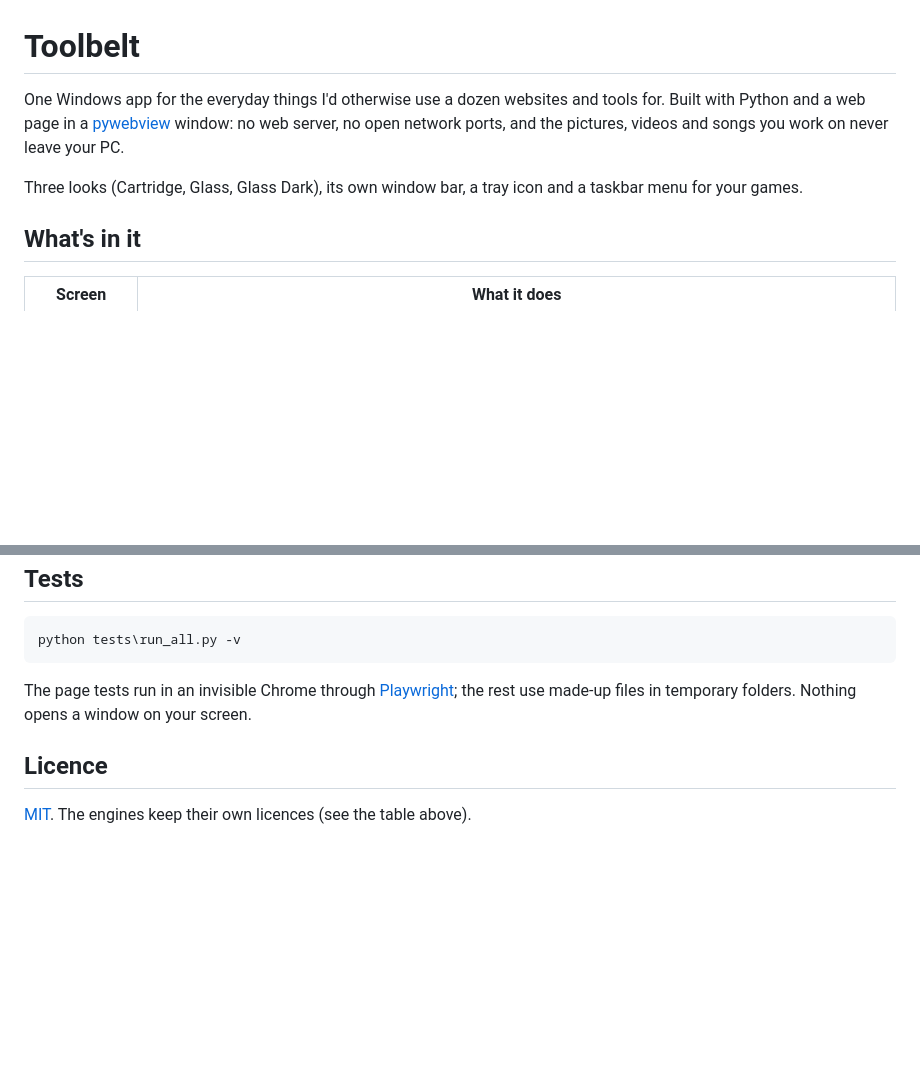
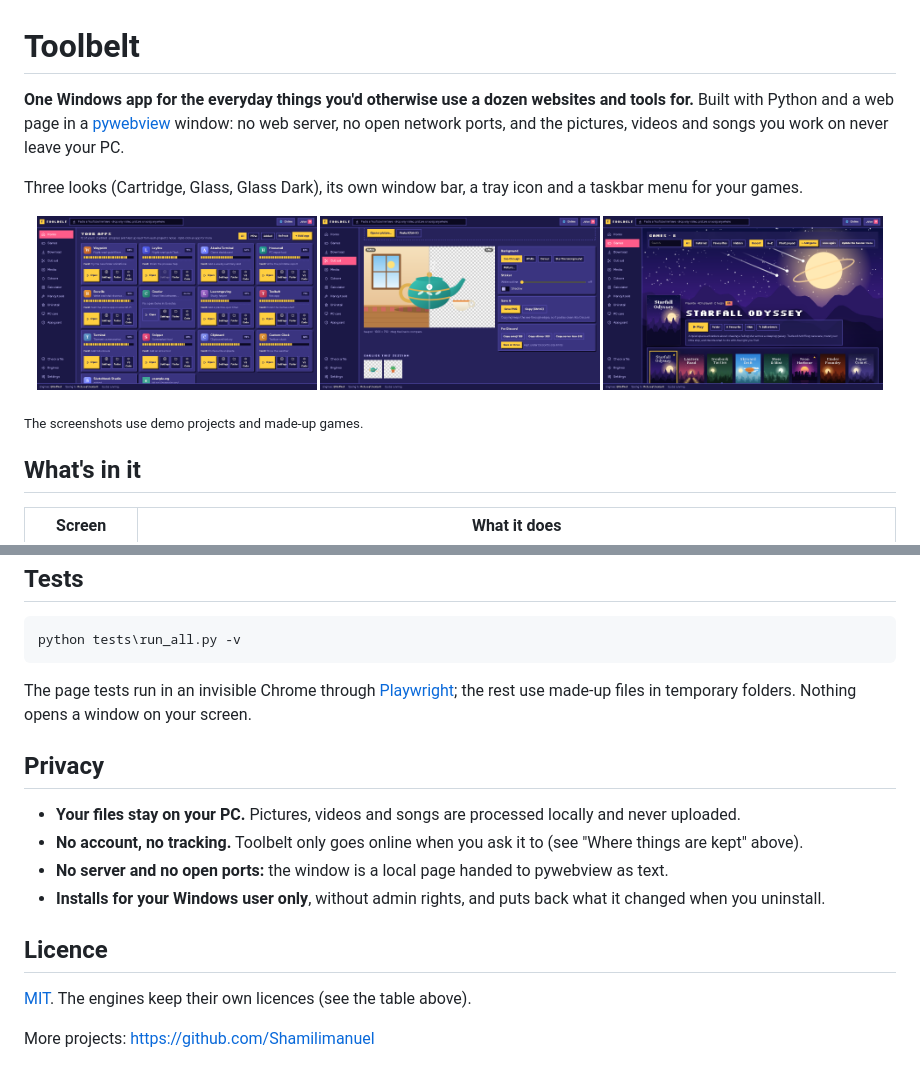
Before and after one commit to Shamilimanuel/Toolbelt, a Markdown page: README.md, 2 parts joined by grey strips. GitHub-like rendering; pictures changed too: docs/screenshots/cut-out.png (added), docs/screenshots/games.png (added), docs/screenshots/home.png (added); blank space fills up the shorter version.

Commit message:
Polish the README: screenshots and privacy notes
Add three screenshots and a privacy section, and link to more projects.

Co-Authored-By: Claude Opus 5.5 <noreply@anthropic.com>
Claude-Session: https://claude.ai/code/session_01JLgxQ5kbU14WEHNE3dtk2r

```diff
--- a/README.md
+++ b/README.md
@@ -1,10 +1,18 @@
 # Toolbelt
 
-One Windows app for the everyday things I'd otherwise use a dozen websites and tools for. Built with Python and a
+**One Windows app for the everyday things you'd otherwise use a dozen websites and tools for.** Built with Python and a
 web page in a [pywebview](https://pywebview.flowrl.com/) window: no web server, no open network ports, and the
 pictures, videos and songs you work on never leave your PC.
 
 Three looks (Cartridge, Glass, Glass Dark), its own window bar, a tray icon and a taskbar menu for your games.
+
+<p align="center">
+  <img src="docs/screenshots/home.png" alt="Toolbelt's Home screen with a card for each of your projects" width="32%">
+  <img src="docs/screenshots/cut-out.png" alt="The Cut out tool removing the background from a picture, with a before and after slider" width="32%">
+  <img src="docs/screenshots/games.png" alt="The Games shelf with full-screen art for the selected game" width="32%">
+</p>
+
+<sub>The screenshots use demo projects and made-up games.</sub>
 
 ## What's in it
 
@@ -86,6 +94,15 @@ python tests\run_all.py -v
 The page tests run in an invisible Chrome through [Playwright](https://playwright.dev/python/); the rest use made-up
 files in temporary folders. Nothing opens a window on your screen.
 
+## Privacy
+
+- **Your files stay on your PC.** Pictures, videos and songs are processed locally and never uploaded.
+- **No account, no tracking.** Toolbelt only goes online when you ask it to (see "Where things are kept" above).
+- **No server and no open ports:** the window is a local page handed to pywebview as text.
+- **Installs for your Windows user only**, without admin rights, and puts back what it changed when you uninstall.
+
 ## Licence
 
 [MIT](LICENSE). The engines keep their own licences (see the table above).
+
+More projects: https://github.com/Shamilimanuel
```
